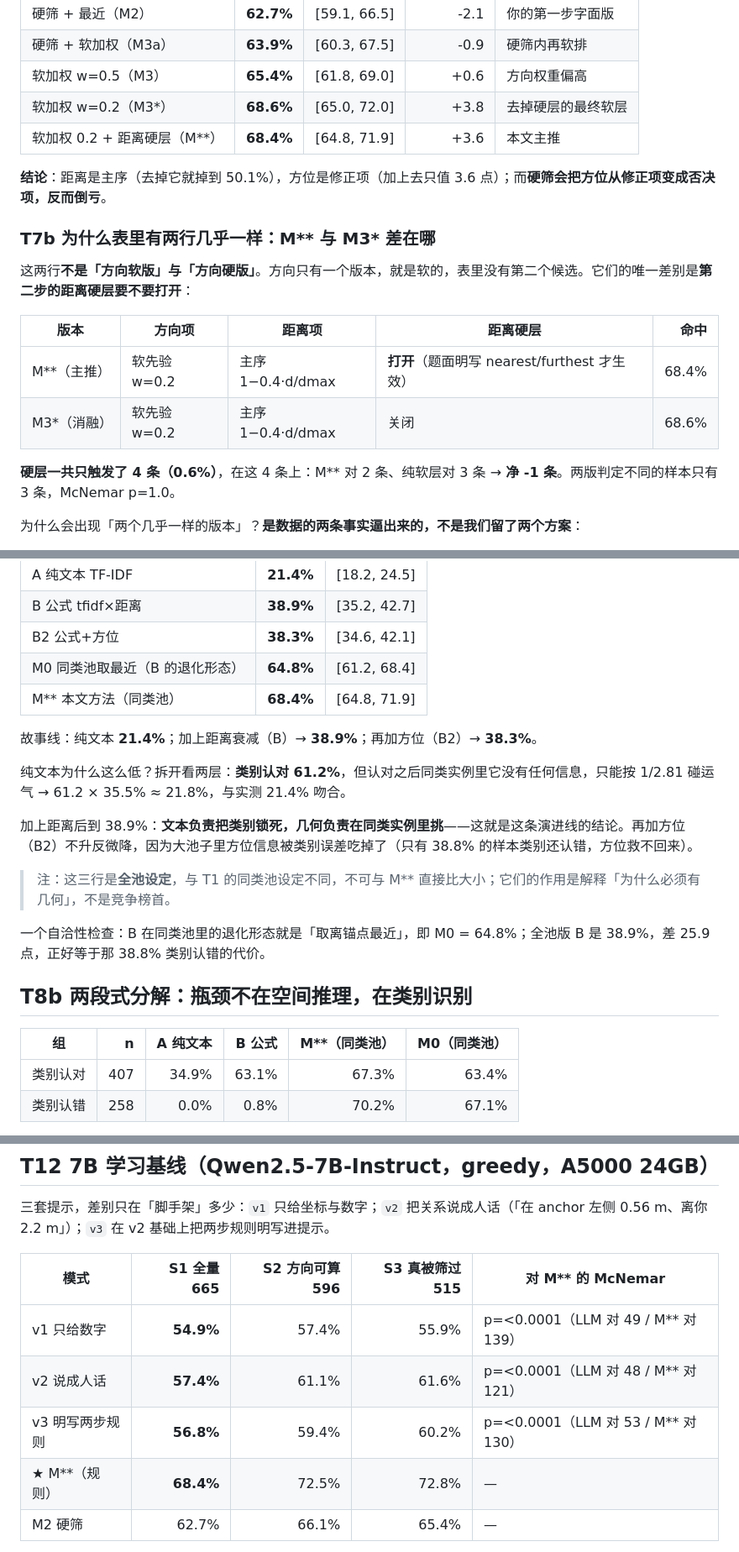
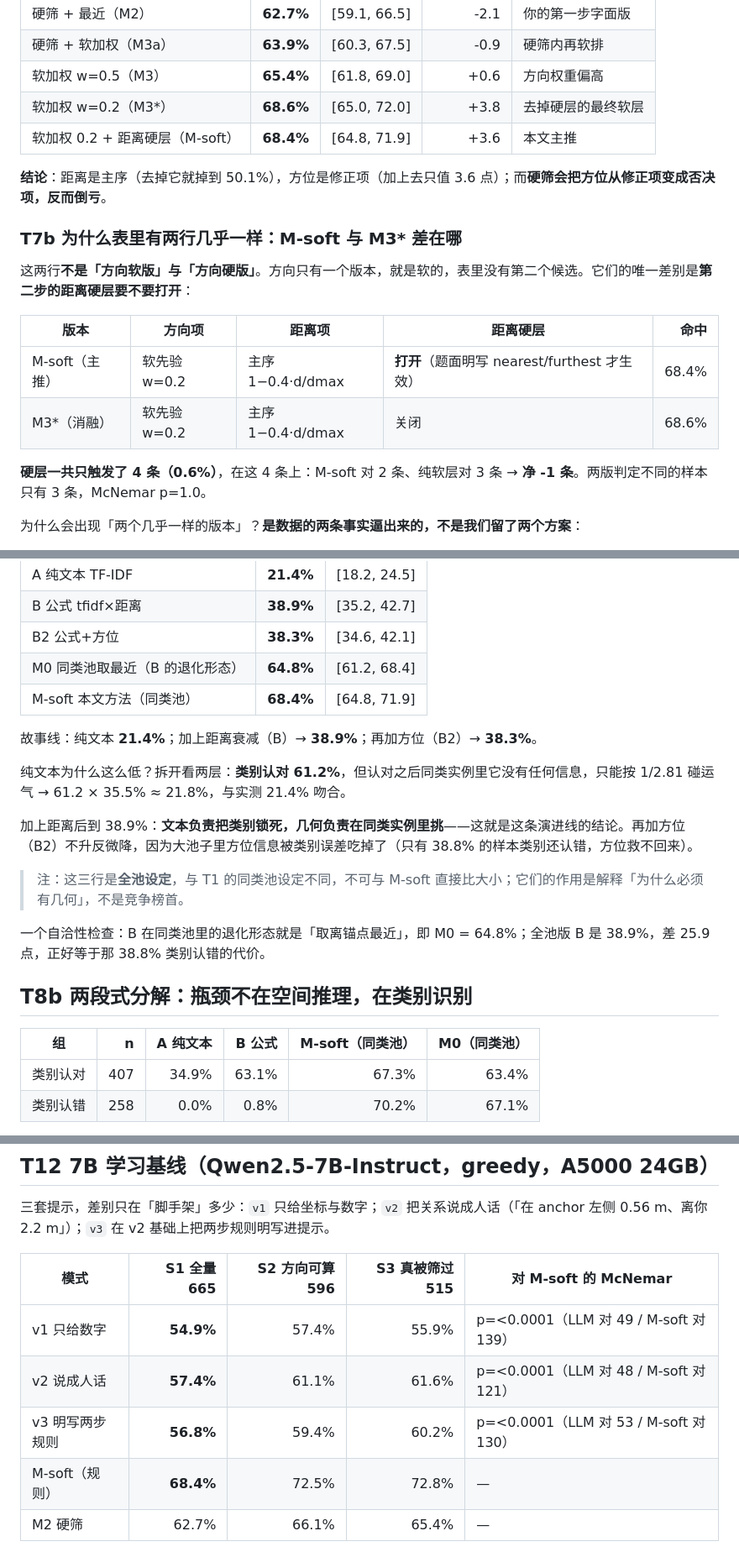
Before and after one commit to XinruiWang-1/spatial-locative-repro, a Markdown page: results/PAPER_EXPERIMENTS.md, 3 parts joined by grey strips. Shown at 84% size. Rendered like a GitHub page.

```diff
--- a/results/PAPER_EXPERIMENTS.md
+++ b/results/PAPER_EXPERIMENTS.md
@@ -204,20 +204,20 @@ lr = 左右，front = 前方，behind = 后方。
 | 硬筛 + 软加权（M3a） | **63.9%** | [60.3, 67.5] | -0.9 | 硬筛内再软排 |
 | 软加权 w=0.5（M3） | **65.4%** | [61.8, 69.0] | +0.6 | 方向权重偏高 |
 | 软加权 w=0.2（M3*） | **68.6%** | [65.0, 72.0] | +3.8 | 去掉硬层的最终软层 |
-| 软加权 0.2 + 距离硬层（M\*\*） | **68.4%** | [64.8, 71.9] | +3.6 | 本文主推 |
+| 软加权 0.2 + 距离硬层（M-soft） | **68.4%** | [64.8, 71.9] | +3.6 | 本文主推 |
 
 **结论**：距离是主序（去掉它就掉到 50.1%），方位是修正项（加上去只值 3.6 点）；而**硬筛会把方位从修正项变成否决项，反而倒亏**。
 
-### T7b 为什么表里有两行几乎一样：M\*\* 与 M3* 差在哪
+### T7b 为什么表里有两行几乎一样：M-soft 与 M3* 差在哪
 
 这两行**不是「方向软版」与「方向硬版」**。方向只有一个版本，就是软的，表里没有第二个候选。它们的唯一差别是**第二步的距离硬层要不要打开**：
 
 | 版本 | 方向项 | 距离项 | 距离硬层 | 命中 |
 |---|---|---|---|---:|
-| M\*\*（主推） | 软先验 w=0.2 | 主序 1−0.4·d/dmax | **打开**（题面明写 nearest/furthest 才生效） | 68.4% |
+| M-soft（主推） | 软先验 w=0.2 | 主序 1−0.4·d/dmax | **打开**（题面明写 nearest/furthest 才生效） | 68.4% |
 | M3*（消融） | 软先验 w=0.2 | 主序 1−0.4·d/dmax | 关闭 | 68.6% |
 
-**硬层一共只触发了 4 条（0.6%）**，在这 4 条上：M\*\* 对 2 条、纯软层对 3 条 → **净 -1 条**。两版判定不同的样本只有 3 条，McNemar p=1.0。
+**硬层一共只触发了 4 条（0.6%）**，在这 4 条上：M-soft 对 2 条、纯软层对 3 条 → **净 -1 条**。两版判定不同的样本只有 3 条，McNemar p=1.0。
 
 为什么会出现「两个几乎一样的版本」？**是数据的两条事实逼出来的，不是我们留了两个方案**：
 
@@ -238,7 +238,7 @@ lr = 左右，front = 前方，behind = 后方。
 | B 公式 tfidf×距离 | **38.9%** | [35.2, 42.7] |
 | B2 公式+方位 | **38.3%** | [34.6, 42.1] |
 | M0 同类池取最近（B 的退化形态） | **64.8%** | [61.2, 68.4] |
-| M\*\* 本文方法（同类池） | **68.4%** | [64.8, 71.9] |
+| M-soft 本文方法（同类池） | **68.4%** | [64.8, 71.9] |
 
 故事线：纯文本 **21.4%**；加上距离衰减（B）→ **38.9%**；再加方位（B2）→ **38.3%**。
 
@@ -246,13 +246,13 @@ lr = 左右，front = 前方，behind = 后方。
 
 加上距离后到 38.9%：**文本负责把类别锁死，几何负责在同类实例里挑**——这就是这条演进线的结论。再加方位（B2）不升反微降，因为大池子里方位信息被类别误差吃掉了（只有 38.8% 的样本类别还认错，方位救不回来）。
 
-> 注：这三行是**全池设定**，与 T1 的同类池设定不同，不可与 M\*\* 直接比大小；它们的作用是解释「为什么必须有几何」，不是竞争榜首。
+> 注：这三行是**全池设定**，与 T1 的同类池设定不同，不可与 M-soft 直接比大小；它们的作用是解释「为什么必须有几何」，不是竞争榜首。
 
 一个自洽性检查：B 在同类池里的退化形态就是「取离锚点最近」，即 M0 = 64.8%；全池版 B 是 38.9%，差 25.9 点，正好等于那 38.8% 类别认错的代价。
 
 ## T8b 两段式分解：瓶颈不在空间推理，在类别识别
 
-| 组 | n | A 纯文本 | B 公式 | M\*\*（同类池） | M0（同类池） |
+| 组 | n | A 纯文本 | B 公式 | M-soft（同类池） | M0（同类池） |
 |---|---:|---:|---:|---:|---:|
 | 类别认对 | 407 | 34.9% | 63.1% | 67.3% | 63.4% |
 | 类别认错 | 258 | 0.0% | 0.8% | 70.2% | 67.1% |
@@ -308,12 +308,12 @@ lr = 左右，front = 前方，behind = 后方。
 
 三套提示，差别只在「脚手架」多少：`v1` 只给坐标与数字；`v2` 把关系说成人话（「在 anchor 左侧 0.56 m、离你 2.2 m」）；`v3` 在 v2 基础上把两步规则明写进提示。
 
-| 模式 | S1 全量 665 | S2 方向可算 596 | S3 真被筛过 515 | 对 M\*\* 的 McNemar |
+| 模式 | S1 全量 665 | S2 方向可算 596 | S3 真被筛过 515 | 对 M-soft 的 McNemar |
 |---|---:|---:|---:|---|
-| v1 只给数字 | **54.9%** | 57.4% | 55.9% | p=<0.0001（LLM 对 49 / M\*\* 对 139） |
-| v2 说成人话 | **57.4%** | 61.1% | 61.6% | p=<0.0001（LLM 对 48 / M\*\* 对 121） |
-| v3 明写两步规则 | **56.8%** | 59.4% | 60.2% | p=<0.0001（LLM 对 53 / M\*\* 对 130） |
-| ★ M\*\*（规则） | **68.4%** | 72.5% | 72.8% | — |
+| v1 只给数字 | **54.9%** | 57.4% | 55.9% | p=<0.0001（LLM 对 49 / M-soft 对 139） |
+| v2 说成人话 | **57.4%** | 61.1% | 61.6% | p=<0.0001（LLM 对 48 / M-soft 对 121） |
+| v3 明写两步规则 | **56.8%** | 59.4% | 60.2% | p=<0.0001（LLM 对 53 / M-soft 对 130） |
+| M-soft（规则） | **68.4%** | 72.5% | 72.8% | — |
 | M2 硬筛 | 62.7% | 66.1% | 65.4% | — |
 
 **三套提示两两之间没有显著差异**（v1 只给数字→v2 说成人话 p=0.2210，v2 说成人话→v3 明写两步规则 p=0.6778）。也就是说：**把数字说成人话、把规则明写，都没能把它救回来**——瓶颈不在表述形式，在它自己在候选中排序的能力。
```
Also changed, not shown: other parts of results/PAPER_EXPERIMENTS.md (+20 -20 lines), README.md (+3 -3 lines), results/README.md (+2 -2 lines), figures/paper_fig1_subsets.png, figures/paper_fig3_audit.png, figures/paper_fig4_failures.png, figures/paper_fig5_llm.png, 7 other files.
